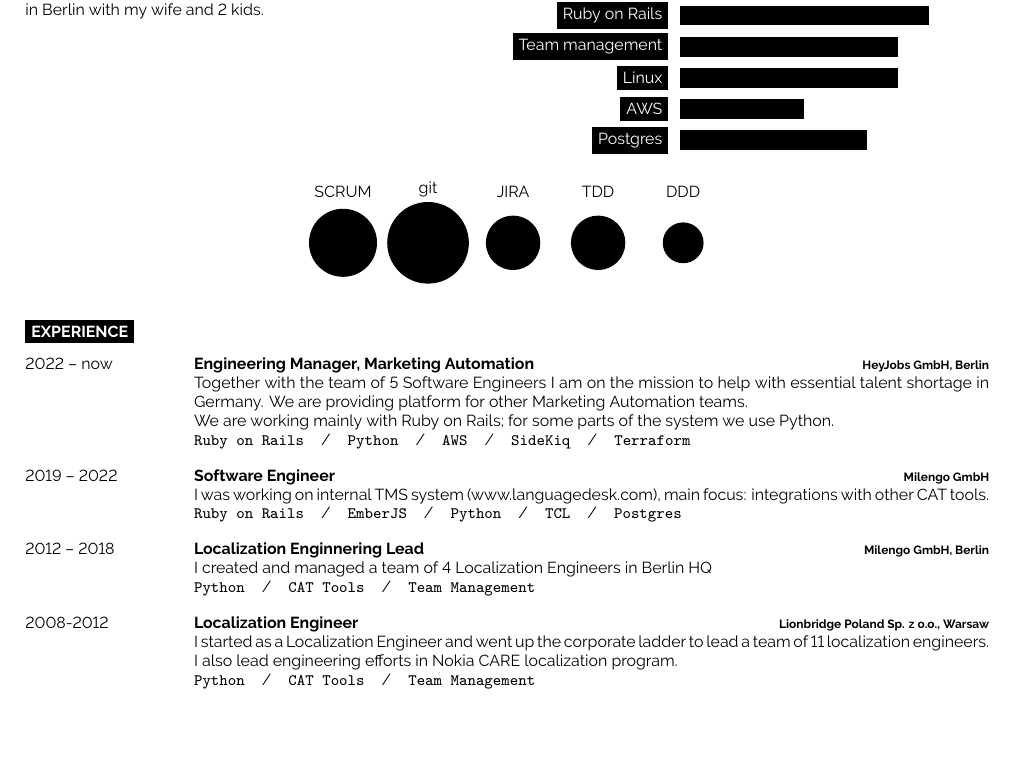
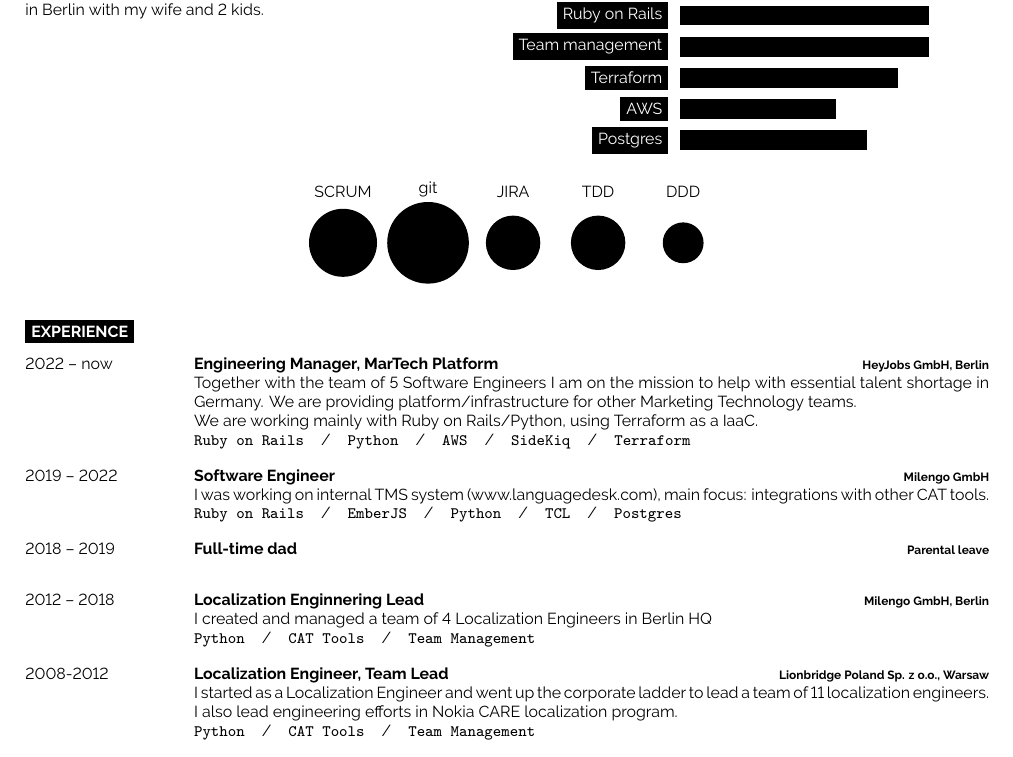
Before and after one commit to jakub-szczepaniak/my-cv, a LaTeX CV (cv.tex): part of the page before the commit and part of page 1 of 2 after it, cut so that both start at the same text, the shorter picture padded with empty space. Compiled offline with XeLaTeX.

Commit message:
Adds section on parental leave.

```diff
--- a/cv.tex
+++ b/cv.tex
@@ -87,3 +85,5 @@
+		\baritem{Terraform}{70}
+		\baritem{AWS}{50}
 		\baritem{Postgres}{60}
 	\end{barchart}
 \end{minipage}
@@ -101,9 +101,9 @@
 \begin{entrylist}
 	\entry
 		{2022 -- now}
-		{Engineering Manager, Marketing Automation}
+		{Engineering Manager, MarTech Platform}
 		{HeyJobs GmbH, Berlin}
-		{Together with the team of 5 Software Engineers I am on the mission to help with essential talent shortage in Germany. We are providing platform for other Marketing Automation teams.\\ We are working mainly with Ruby on Rails; for some parts of the system we use Python.
+		{Together with the team of 5 Software Engineers I am on the mission to help with essential talent shortage in Germany. We are providing platform/infrastructure for other Marketing Technology teams.\\ We are working mainly with Ruby on Rails/Python, using Terraform as a IaaC.
 		\\ \texttt{Ruby on Rails}\slashsep\texttt{Python}\slashsep\texttt{AWS}\slashsep\texttt{SideKiq}\slashsep\texttt{Terraform}}
 	\entry
 		{2019 -- 2022}
@@ -111,6 +111,12 @@
 		{Milengo GmbH}
 		{I was working on internal TMS system (www.languagedesk.com), main focus: integrations with other CAT tools.
 			\\ \texttt{Ruby on Rails}\slashsep\texttt{EmberJS}\slashsep\texttt{Python}\slashsep\texttt{TCL}\slashsep\texttt{Postgres}}
+
+	\entry
+		{2018 -- 2019}
+		{Full-time dad}
+		{Parental leave}
+		{}
 	\entry
 		{2012 -- 2018}
 		{Localization Enginnering Lead}
@@ -119,7 +125,7 @@
 		\\ \texttt{Python}\slashsep\texttt{CAT Tools}\slashsep\texttt{Team Management}}
 	\entry
 		{2008-2012}
-		{Localization Engineer}
+		{Localization Engineer, Team Lead}
 		{Lionbridge Poland Sp. z o.o., Warsaw}
 		{I started as a Localization Engineer and went up the corporate ladder to lead a team of 11 localization engineers.
 		I also lead engineering efforts in Nokia CARE localization program.
```
Also changed, not shown: cv.tex (4 more changed lines).
